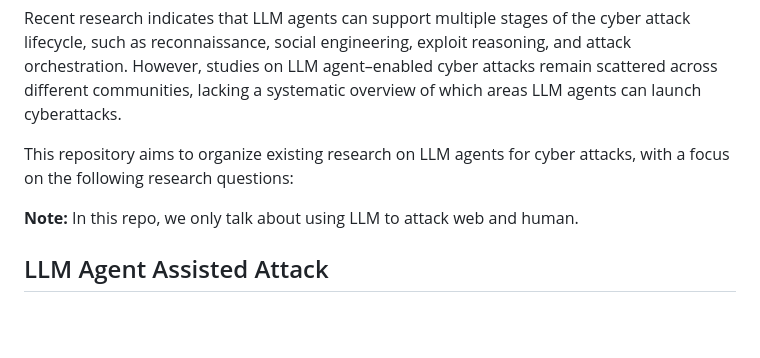
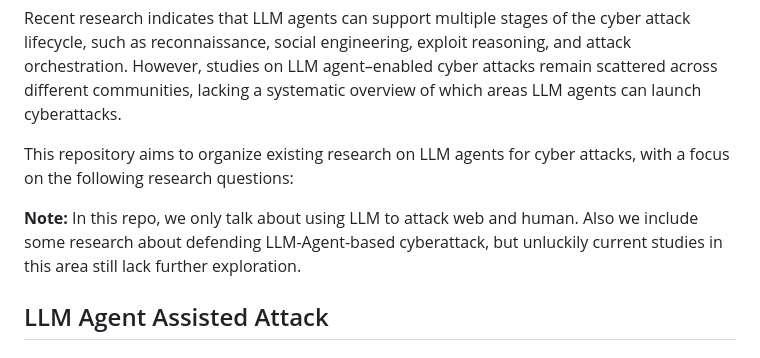
Before and after one commit to AndrewDzzz/Awesome-LLMAgent4Cyberattack, a Markdown page: README.md, the part around the change. Rendered like a GitHub page; blank space fills up the shorter version.

```diff
--- a/README.md
+++ b/README.md
@@ -8,7 +8,7 @@ Recent research indicates that LLM agents can support multiple stages of the cyb
 
 This repository aims to organize existing research on LLM agents for cyber attacks, with a focus on the following research questions:
 
-**Note:** In this repo, we only talk about using LLM to attack web and human.
+**Note:** In this repo, we only talk about using LLM to attack web and human. Also we include some research about defending LLM-Agent-based cyberattack, but unluckily current studies in this area still lack further exploration.
 
 ## LLM Agent Assisted Attack
 
```
